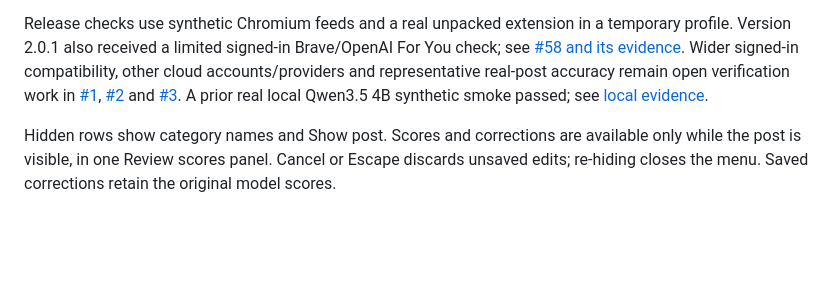
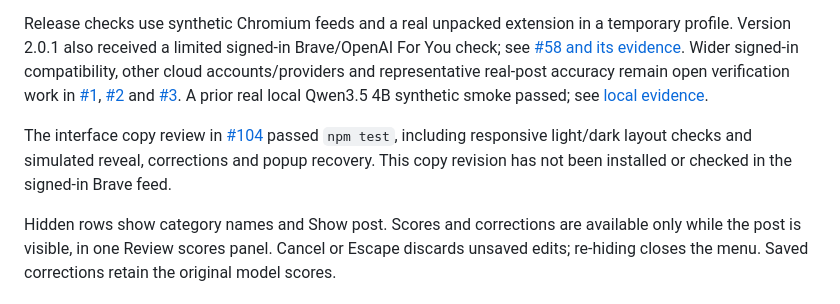
Before and after one commit to sighmoan1/linkedin-slop-filter, a Markdown page: README.md, the part around the change. GitHub-like rendering; blank space fills up the shorter version.

Commit message:
Record copy verification and pending Brave check

```diff
--- a/README.md
+++ b/README.md
@@ -111,6 +111,8 @@ LinkedIn's DOM and virtualization change frequently. Current selectors support o
 
 Release checks use synthetic Chromium feeds and a real unpacked extension in a temporary profile. Version 2.0.1 also received a limited signed-in Brave/OpenAI For You check; see [#58 and its evidence](docs/readable-feed.md). Wider signed-in compatibility, other cloud accounts/providers and representative real-post accuracy remain open verification work in [#1](https://github.com/sighmoan1/linkedin-slop-filter/issues/1), [#2](https://github.com/sighmoan1/linkedin-slop-filter/issues/2) and [#3](https://github.com/sighmoan1/linkedin-slop-filter/issues/3). A prior real local Qwen3.5 4B synthetic smoke passed; see [local evidence](docs/local-ollama.md).
 
+The interface copy review in [#104](https://github.com/sighmoan1/linkedin-slop-filter/issues/104) passed `npm test`, including responsive light/dark layout checks and simulated reveal, corrections and popup recovery. This copy revision has not been installed or checked in the signed-in Brave feed.
+
 Hidden rows show category names and Show post. Scores and corrections are available only while the post is visible, in one Review scores panel. Cancel or Escape discards unsaved edits; re-hiding closes the menu. Saved corrections retain the original model scores.
 
 ### Never hide selected people
```
